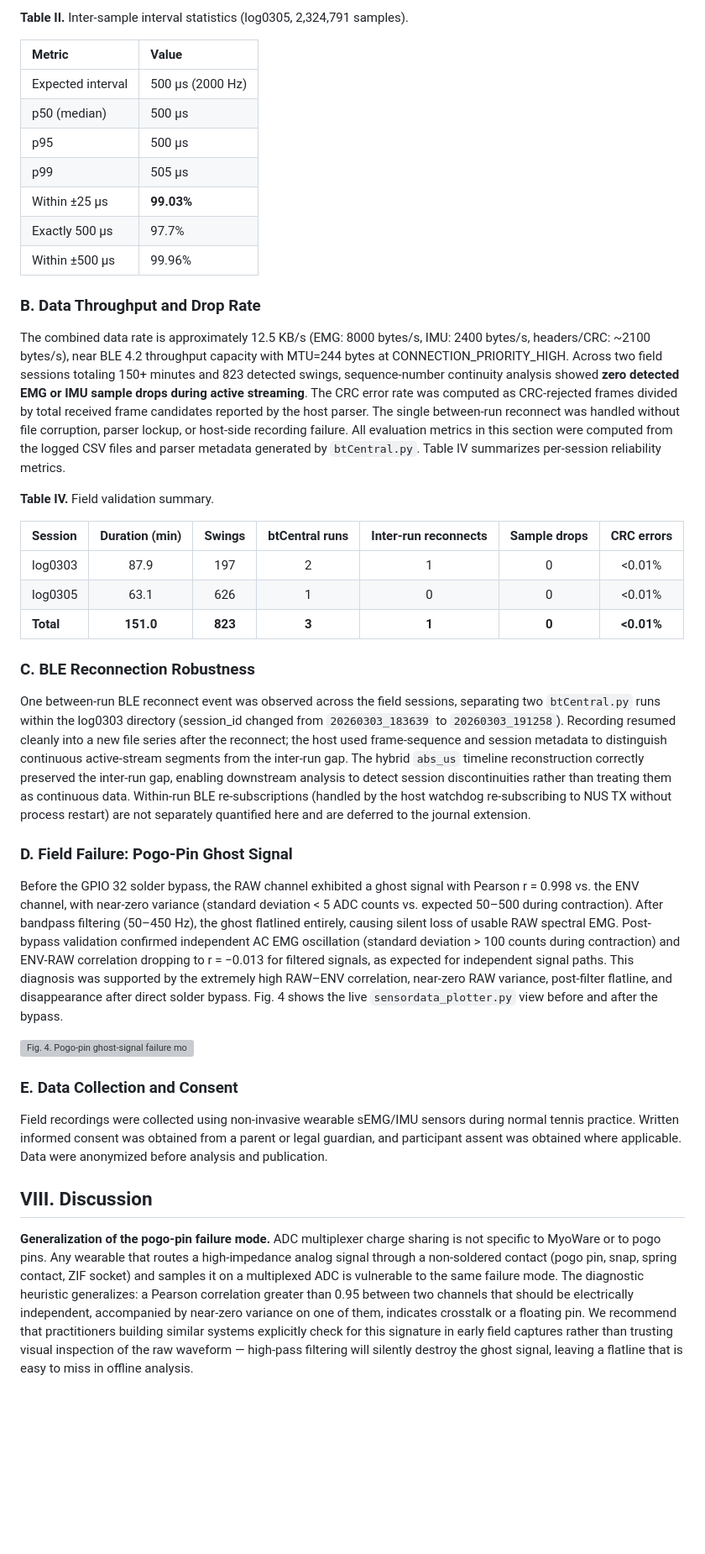
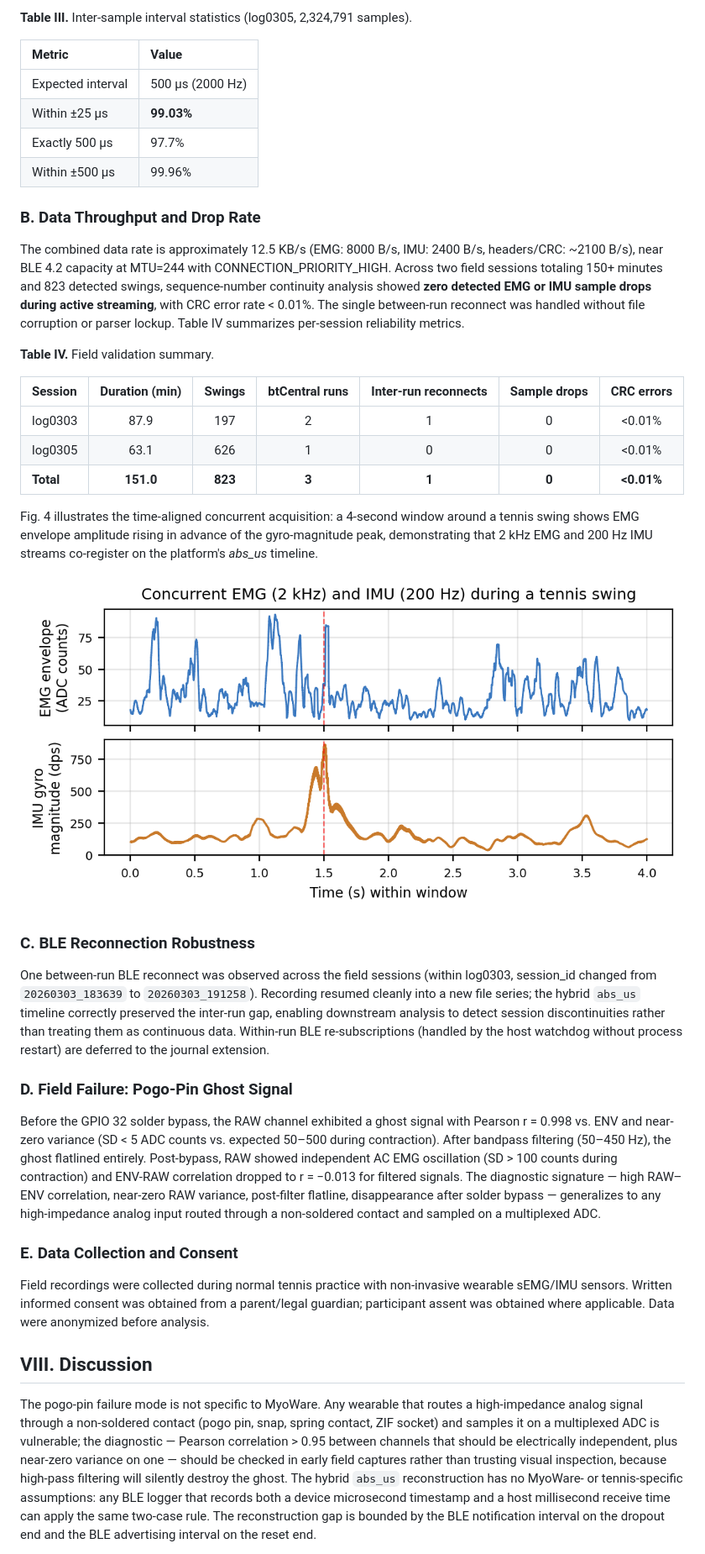
Before and after one commit to RyanWangTheCoder/emg_util, a Markdown page: icpics_draft.md, the part around one of its changes. Shown at 84% size. Drawn GitHub-style; pictures changed too: icpics_figures/fig_emg_imu_sync.png (added); blank space fills up the shorter version; grey boxes are pictures that could not be loaded.

```diff
--- a/icpics_draft.md
+++ b/icpics_draft.md
@@ -186,19 +136,16 @@ As shown in Fig. 2 and Table II, empirical analysis of 2.3 million samples from
 
-**Table II.** Inter-sample interval statistics (log0305, 2,324,791 samples).
+**Table III.** Inter-sample interval statistics (log0305, 2,324,791 samples).
 
 | Metric | Value |
 |:---|:---|
 | Expected interval | 500 µs (2000 Hz) |
-| p50 (median) | 500 µs |
-| p95 | 500 µs |
-| p99 | 505 µs |
 | Within ±25 µs | **99.03%** |
 | Exactly 500 µs | 97.7% |
 | Within ±500 µs | 99.96% |
 
 ### B. Data Throughput and Drop Rate
 
-The combined data rate is approximately 12.5 KB/s (EMG: 8000 bytes/s, IMU: 2400 bytes/s, headers/CRC: ~2100 bytes/s), near BLE 4.2 throughput capacity with MTU=244 bytes at CONNECTION_PRIORITY_HIGH. Across two field sessions totaling 150+ minutes and 823 detected swings, sequence-number continuity analysis showed **zero detected EMG or IMU sample drops during active streaming**. The CRC error rate was computed as CRC-rejected frames divided by total received frame candidates reported by the host parser. The single between-run reconnect was handled without file corruption, parser lockup, or host-side recording failure. All evaluation metrics in this section were computed from the logged CSV files and parser metadata generated by `btCentral.py`. Table IV summarizes per-session reliability metrics.
+The combined data rate is approximately 12.5 KB/s (EMG: 8000 B/s, IMU: 2400 B/s, headers/CRC: ~2100 B/s), near BLE 4.2 capacity at MTU=244 with CONNECTION_PRIORITY_HIGH. Across two field sessions totaling 150+ minutes and 823 detected swings, sequence-number continuity analysis showed **zero detected EMG or IMU sample drops during active streaming**, with CRC error rate < 0.01%. The single between-run reconnect was handled without file corruption or parser lockup. Table IV summarizes per-session reliability metrics.
 
 **Table IV.** Field validation summary.
 
@@ -208,21 +155,23 @@ The combined data rate is approximately 12.5 KB/s (EMG: 8000 bytes/s, IMU: 2400
 | log0305 | 63.1 | 626 | 1 | 0 | 0 | <0.01% |
 | **Total** | **151.0** | **823** | **3** | **1** | **0** | **<0.01%** |
 
+Fig. 4 illustrates the time-aligned concurrent acquisition: a 4-second window around a tennis swing shows EMG envelope amplitude rising in advance of the gyro-magnitude peak, demonstrating that 2 kHz EMG and 200 Hz IMU streams co-register on the platform's *abs_us* timeline.
+
+![Fig. 4. Synchronized EMG (2 kHz) and IMU (200 Hz) over a 4-second window centered on a tennis swing (red dashed line). EMG envelope (top, 50-ms rolling RMS) precedes the gyro magnitude peak (bottom).](icpics_figures/fig_emg_imu_sync.png)
+
 ### C. BLE Reconnection Robustness
 
-One between-run BLE reconnect event was observed across the field sessions, separating two `btCentral.py` runs within the log0303 directory (session_id changed from `20260303_183639` to `20260303_191258`). Recording resumed cleanly into a new file series after the reconnect; the host used frame-sequence and session metadata to distinguish continuous active-stream segments from the inter-run gap. The hybrid `abs_us` timeline reconstruction correctly preserved the inter-run gap, enabling downstream analysis to detect session discontinuities rather than treating them as continuous data. Within-run BLE re-subscriptions (handled by the host watchdog re-subscribing to NUS TX without process restart) are not separately quantified here and are deferred to the journal extension.
+One between-run BLE reconnect was observed across the field sessions (within log0303, session_id changed from `20260303_183639` to `20260303_191258`). Recording resumed cleanly into a new file series; the hybrid `abs_us` timeline correctly preserved the inter-run gap, enabling downstream analysis to detect session discontinuities rather than treating them as continuous data. Within-run BLE re-subscriptions (handled by the host watchdog without process restart) are deferred to the journal extension.
 
 ### D. Field Failure: Pogo-Pin Ghost Signal
 
-Before the GPIO 32 solder bypass, the RAW channel exhibited a ghost signal with Pearson r = 0.998 vs. the ENV channel, with near-zero variance (standard deviation < 5 ADC counts vs. expected 50–500 during contraction). After bandpass filtering (50–450 Hz), the ghost flatlined entirely, causing silent loss of usable RAW spectral EMG. Post-bypass validation confirmed independent AC EMG oscillation (standard deviation > 100 counts during contraction) and ENV-RAW correlation dropping to r = −0.013 for filtered signals, as expected for independent signal paths. This diagnosis was supported by the extremely high RAW–ENV correlation, near-zero RAW variance, post-filter flatline, and disappearance after direct solder bypass. Fig. 4 shows the live `sensordata_plotter.py` view before and after the bypass.
-
-![Fig. 4. Pogo-pin ghost-signal failure mode before and after direct RAW-to-GPIO32 solder bypass. Pre-bypass, RAW ghost-tracked ENV (r = 0.998) and the preprocessed EMG channel flatlined. Post-bypass, RAW showed independent AC oscillation during contraction and retained spectral content after preprocessing.](icpics_figures/fig_pogo_pin_pre_post.png)
+Before the GPIO 32 solder bypass, the RAW channel exhibited a ghost signal with Pearson r = 0.998 vs. ENV and near-zero variance (SD < 5 ADC counts vs. expected 50–500 during contraction). After bandpass filtering (50–450 Hz), the ghost flatlined entirely. Post-bypass, RAW showed independent AC EMG oscillation (SD > 100 counts during contraction) and ENV-RAW correlation dropped to r = −0.013 for filtered signals. The diagnostic signature — high RAW–ENV correlation, near-zero RAW variance, post-filter flatline, disappearance after solder bypass — generalizes to any high-impedance analog input routed through a non-soldered contact and sampled on a multiplexed ADC.
 
 ### E. Data Collection and Consent
 
-Field recordings were collected using non-invasive wearable sEMG/IMU sensors during normal tennis practice. Written informed consent was obtained from a parent or legal guardian, and participant assent was obtained where applicable. Data were anonymized before analysis and publication.
+Field recordings were collected during normal tennis practice with non-invasive wearable sEMG/IMU sensors. Written informed consent was obtained from a parent/legal guardian; participant assent was obtained where applicable. Data were anonymized before analysis.
 
 ## VIII. Discussion
 
-**Generalization of the pogo-pin failure mode.** ADC multiplexer charge sharing is not specific to MyoWare or to pogo pins. Any wearable that routes a high-impedance analog signal through a non-soldered contact (pogo pin, snap, spring contact, ZIF socket) and samples it on a multiplexed ADC is vulnerable to the same failure mode. The diagnostic heuristic generalizes: a Pearson correlation greater than 0.95 between two channels that should be electrically independent, accompanied by near-zero variance on one of them, indicates crosstalk or a floating pin. We recommend that practitioners building similar systems explicitly check for this signature in early field captures rather than trusting visual inspection of the raw waveform — high-pass filtering will silently destroy the ghost signal, leaving a flatline that is easy to miss in offline analysis.
+The pogo-pin failure mode is not specific to MyoWare. Any wearable that routes a high-impedance analog signal through a non-soldered contact (pogo pin, snap, spring contact, ZIF socket) and samples it on a multiplexed ADC is vulnerable; the diagnostic — Pearson correlation > 0.95 between channels that should be electrically independent, plus near-zero variance on one — should be checked in early field captures rather than trusting visual inspection, because high-pass filtering will silently destroy the ghost. The hybrid `abs_us` reconstruction has no MyoWare- or tennis-specific assumptions: any BLE logger that records both a device microsecond timestamp and a host millisecond receive time can apply the same two-case rule. The reconstruction gap is bounded by the BLE notification interval on the dropout end and the BLE advertising interval on the reset end.
 
```
Also changed, not shown: other parts of icpics_draft.md (+29 -91 lines), paper_draft.md (deleted, +0 -150 lines), icpics_figures/fig_system_architecture.png, 12 other files.
